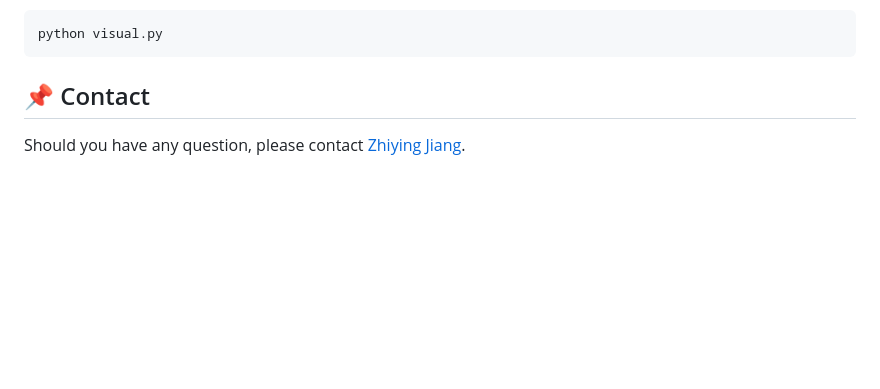
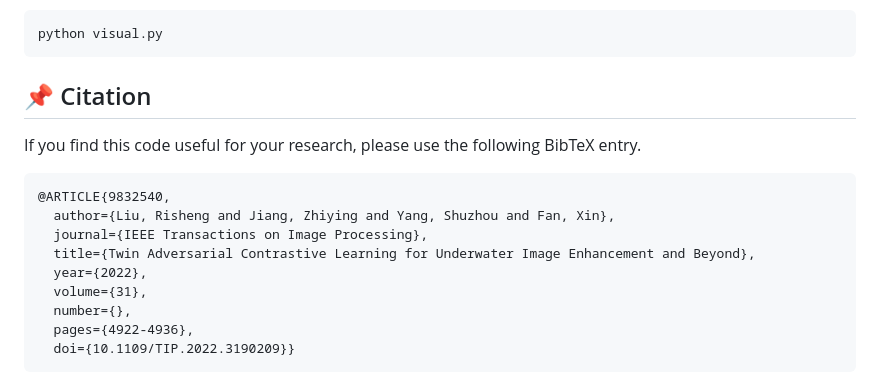
Before and after one commit to Jzy2017/TACL, a Markdown page: Readme.md, the part around the change. Drawn GitHub-style; blank space fills up the shorter version.

````diff
--- a/Readme.md
+++ b/Readme.md
@@ -91,7 +91,18 @@ python visual.py
 ```
 
 
-## 📌 Contact
-Should you have any question, please contact [Zhiying Jiang].
+## 📌 Citation
 
-[Zhiying Jiang]:zyjiang0630@gmail.com
+If you find this code useful for your research, please use the following BibTeX entry.
+
+```bibtex
+@ARTICLE{9832540,
+  author={Liu, Risheng and Jiang, Zhiying and Yang, Shuzhou and Fan, Xin},
+  journal={IEEE Transactions on Image Processing},
+  title={Twin Adversarial Contrastive Learning for Underwater Image Enhancement and Beyond},
+  year={2022},
+  volume={31},
+  number={},
+  pages={4922-4936},
+  doi={10.1109/TIP.2022.3190209}}
+```
````
